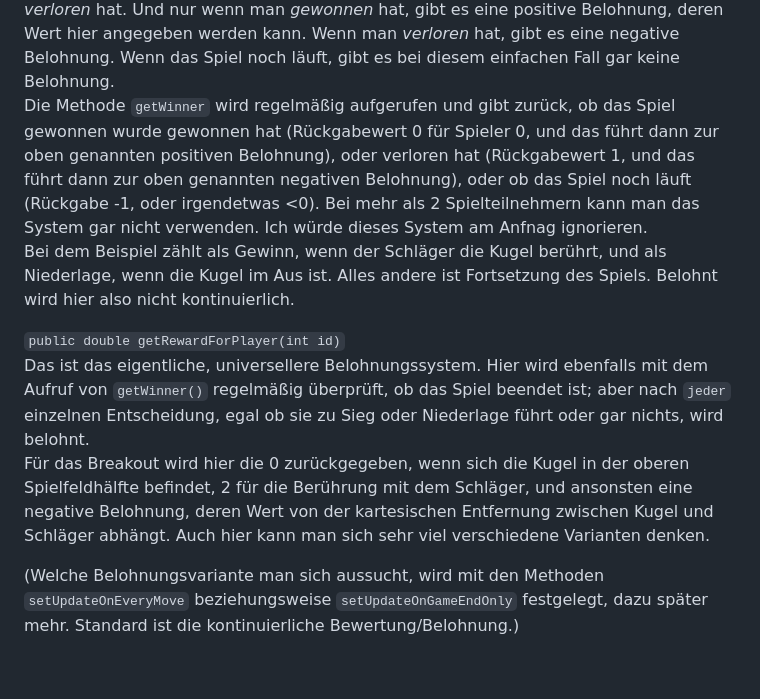
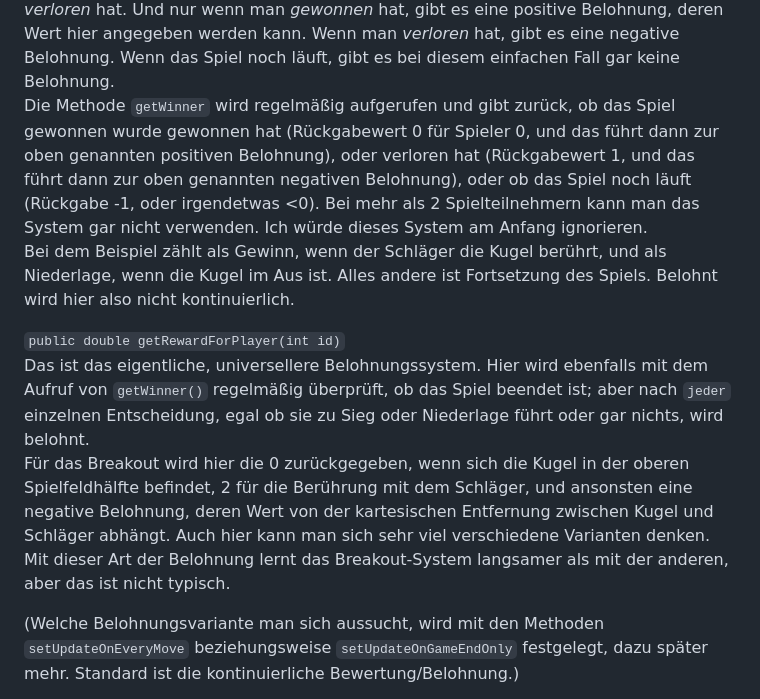
Before and after one commit to HerrRau/GreenfootReinforcementLearning, a Markdown page: README.md, the part around the change. GitHub-like rendering; blank space fills up the shorter version.

```diff
--- a/README.md
+++ b/README.md
@@ -96,12 +96,12 @@ Im Beispiel sind die Zustände also "0" oder "-1" oder "-10" oder "8", Doppelpun
 `public double getRewardLose() { return -5; }`
 `public int getWinner()`
 Diese drei Methoden gehören zu einem einfachen, rudimentären Belohnungssystem, das nur für wenige Spiele relevant ist und eher zur Demonstration dient. Es funktioniert nicht bei NeuralAgents. In jedem Schritt wird hier überprüft, ob man _gewonnen_ oder _verloren_ hat. Und nur wenn man _gewonnen_ hat, gibt es eine positive Belohnung, deren Wert hier angegeben werden kann. Wenn man _verloren_ hat, gibt es eine negative Belohnung. Wenn das Spiel noch läuft, gibt es bei diesem einfachen Fall gar keine Belohnung.
-Die Methode `getWinner` wird regelmäßig aufgerufen und gibt zurück, ob das Spiel gewonnen wurde gewonnen hat (Rückgabewert 0 für Spieler 0, und das führt dann zur oben genannten positiven Belohnung), oder verloren hat  (Rückgabewert 1, und das führt dann zur oben genannten negativen Belohnung), oder ob das Spiel noch läuft (Rückgabe -1, oder irgendetwas <0). Bei mehr als 2 Spielteilnehmern kann man das System gar nicht verwenden. Ich würde dieses System am Anfnag ignorieren.
+Die Methode `getWinner` wird regelmäßig aufgerufen und gibt zurück, ob das Spiel gewonnen wurde gewonnen hat (Rückgabewert 0 für Spieler 0, und das führt dann zur oben genannten positiven Belohnung), oder verloren hat  (Rückgabewert 1, und das führt dann zur oben genannten negativen Belohnung), oder ob das Spiel noch läuft (Rückgabe -1, oder irgendetwas <0). Bei mehr als 2 Spielteilnehmern kann man das System gar nicht verwenden. Ich würde dieses System am Anfang ignorieren.
 Bei dem Beispiel zählt als Gewinn, wenn der Schläger die Kugel berührt, und als Niederlage, wenn die Kugel im Aus ist. Alles andere ist Fortsetzung des Spiels. Belohnt wird hier also nicht kontinuierlich.
 
 `public double getRewardForPlayer(int id)`
 Das ist das eigentliche, universellere Belohnungssystem. Hier wird ebenfalls mit dem Aufruf von `getWinner()` regelmäßig überprüft, ob das Spiel beendet ist; aber nach `jeder` einzelnen Entscheidung, egal ob sie zu Sieg oder Niederlage führt oder gar nichts, wird belohnt.
-Für das Breakout wird hier die 0 zurückgegeben, wenn sich die Kugel in der oberen Spielfeldhälfte befindet, 2 für die Berührung mit dem Schläger, und ansonsten eine negative Belohnung, deren Wert von der kartesischen Entfernung zwischen Kugel und Schläger abhängt. Auch hier kann man sich sehr viel verschiedene Varianten denken.
+Für das Breakout wird hier die 0 zurückgegeben, wenn sich die Kugel in der oberen Spielfeldhälfte befindet, 2 für die Berührung mit dem Schläger, und ansonsten eine negative Belohnung, deren Wert von der kartesischen Entfernung zwischen Kugel und Schläger abhängt. Auch hier kann man sich sehr viel verschiedene Varianten denken. Mit dieser Art der Belohnung lernt das Breakout-System langsamer als mit der anderen, aber das ist nicht typisch.
 
 (Welche Belohnungsvariante man sich aussucht, wird mit den Methoden `setUpdateOnEveryMove` beziehungsweise `setUpdateOnGameEndOnly` festgelegt, dazu später mehr. Standard ist die kontinuierliche Bewertung/Belohnung.)
 
```
